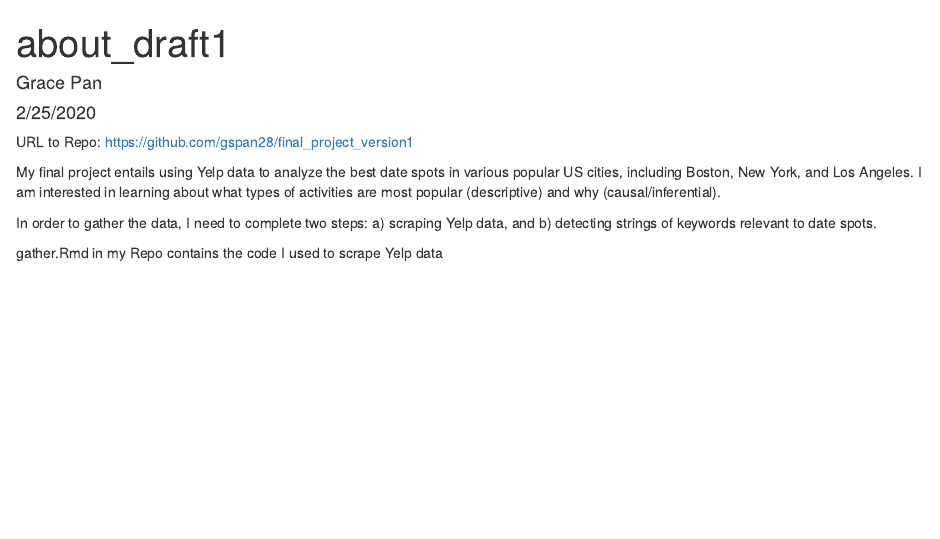
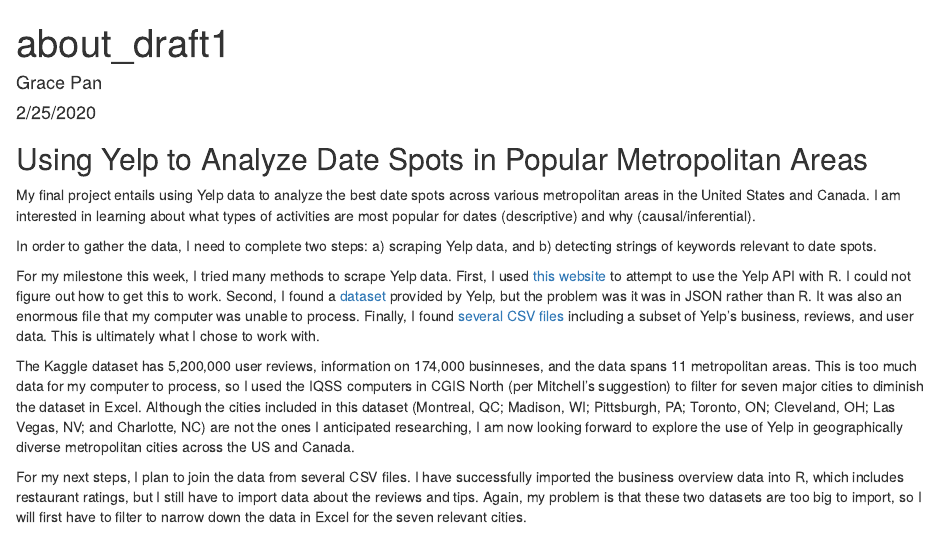
Before and after one commit to gspan28/final_project_version1, an R Markdown document (about.Rmd): the page in a window 1100 px wide, from its top. The pictures show the output file about.html that the author committed with the source, opened offline.

Commit message:
Finished Milestone #3, wrote about page

```diff
--- a/about.Rmd
+++ b/about.Rmd
@@ -4,10 +4,16 @@
 date: "2/25/2020"
 output: html_document
 ---
-URL to Repo: https://github.com/gspan28/final_project_version1
 
- My final project entails using Yelp data to analyze the best date spots in various popular US cities, including Boston, New York, and Los Angeles. I am interested in learning about what types of activities are most popular (descriptive) and why (causal/inferential).
+## Using Yelp to Analyze Date Spots in Popular Metropolitan Areas
+
+
+ My final project entails using Yelp data to analyze the best date spots across various metropolitan areas in the United States and Canada. I am interested in learning about what types of activities are most popular for dates (descriptive) and why (causal/inferential).
 
  In order to gather the data, I need to complete two steps: a) scraping Yelp data, and b) detecting strings of keywords relevant to date spots.
 
- gather.Rmd in my Repo contains the code I used to scrape Yelp data
+ For my milestone this week, I tried many methods to scrape Yelp data. First, I used [this website]( https://billpetti.github.io/2017-12-23-use-yelp-api-r-rstats/) to attempt to use the Yelp API with R. I could not figure out how to get this to work. Second, I found a [dataset](https://www.yelp.com/dataset/download) provided by Yelp, but the problem was it was in JSON rather than R. It was also an enormous file that my computer was unable to process. Finally, I found [several CSV files](https://www.kaggle.com/yelp-dataset/yelp-dataset/data) including a subset of Yelp's business, reviews, and user data.  This is ultimately what I chose to work with.
+
+ The Kaggle dataset has 5,200,000 user reviews, information on 174,000 businneses, and the data spans 11 metropolitan areas. This is too much data for my computer to process, so I used the IQSS computers in CGIS North (per Mitchell's suggestion) to filter for seven major cities to diminish the dataset in Excel. Although the cities included in this dataset (Montreal, QC; Madison, WI; Pittsburgh, PA; Toronto, ON; Cleveland, OH; Las Vegas, NV; and Charlotte, NC) are not the ones I anticipated researching, I am now looking forward to explore the use of Yelp in geographically diverse metropolitan cities across the US and Canada.
+
+ For my next steps, I plan to join the data from several CSV files. I have successfully imported the business overview data into R, which includes restaurant ratings, but I still have to import data about the reviews and tips. Again, my problem is that these two datasets are too big to import, so I will first have to filter to narrow down the data in Excel for the seven relevant cities.
```
Also changed, not shown: about.html, about.Rmd (5 more changed lines).
